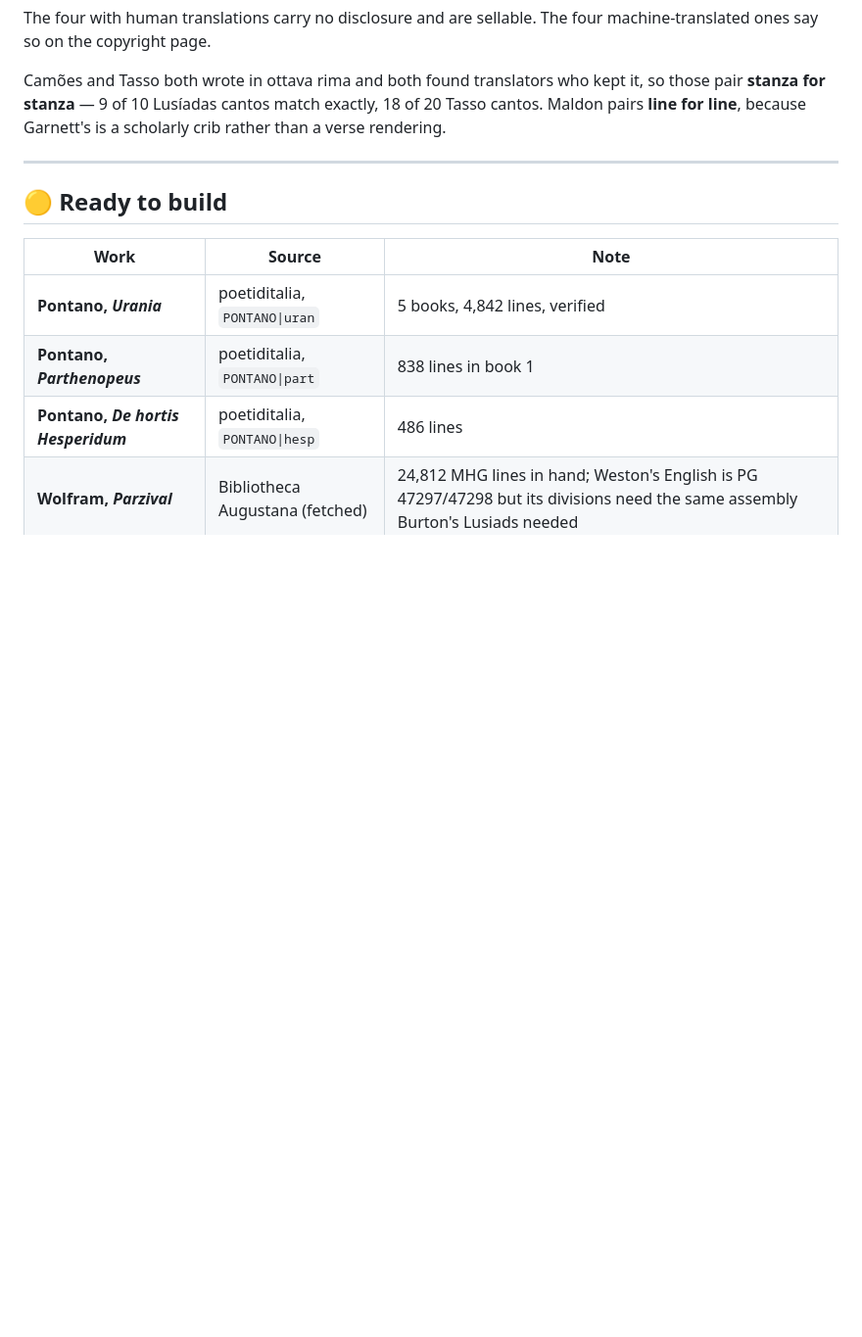
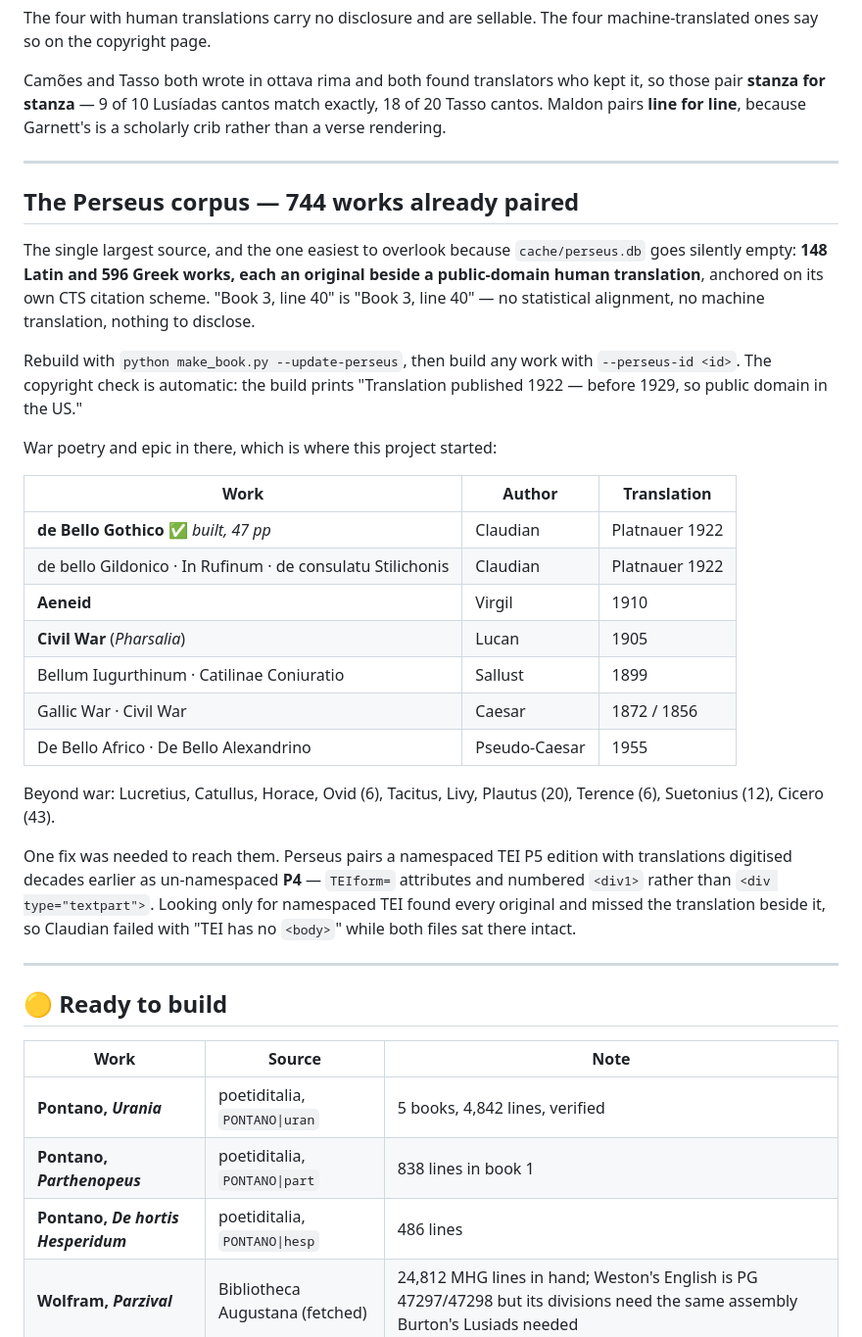
Before and after one commit to joeyhouser2/book_creator, a Markdown page: SOURCES.md, the part around one of its changes. Shown at 98% size. Rendered like a GitHub page; blank space fills up the shorter version.

```diff
--- a/SOURCES.md
+++ b/SOURCES.md
@@ -35,6 +35,42 @@ scholarly crib rather than a verse rendering.
 
 ---
 
+## The Perseus corpus — 744 works already paired
+
+The single largest source, and the one easiest to overlook because
+`cache/perseus.db` goes silently empty: **148 Latin and 596 Greek works, each an
+original beside a public-domain human translation**, anchored on its own CTS
+citation scheme. "Book 3, line 40" is "Book 3, line 40" — no statistical
+alignment, no machine translation, nothing to disclose.
+
+Rebuild with `python make_book.py --update-perseus`, then build any work with
+`--perseus-id <id>`. The copyright check is automatic: the build prints
+"Translation published 1922 — before 1929, so public domain in the US."
+
+War poetry and epic in there, which is where this project started:
+
+| Work | Author | Translation |
+|---|---|---|
+| **de Bello Gothico** ✅ *built, 47 pp* | Claudian | Platnauer 1922 |
+| de bello Gildonico · In Rufinum · de consulatu Stilichonis | Claudian | Platnauer 1922 |
+| **Aeneid** | Virgil | 1910 |
+| **Civil War** (*Pharsalia*) | Lucan | 1905 |
+| Bellum Iugurthinum · Catilinae Coniuratio | Sallust | 1899 |
+| Gallic War · Civil War | Caesar | 1872 / 1856 |
+| De Bello Africo · De Bello Alexandrino | Pseudo-Caesar | 1955 |
+
+Beyond war: Lucretius, Catullus, Horace, Ovid (6), Tacitus, Livy, Plautus (20),
+Terence (6), Suetonius (12), Cicero (43).
+
+One fix was needed to reach them. Perseus pairs a namespaced TEI P5 edition with
+translations digitised decades earlier as un-namespaced **P4** — `TEIform=`
+attributes and numbered `<div1>` rather than `<div type="textpart">`. Looking
+only for namespaced TEI found every original and missed the translation beside
+it, so Claudian failed with "TEI has no `<body>`" while both files sat there
+intact.
+
+---
+
 ## 🟡 Ready to build
 
 | Work | Source | Note |
```
Also changed, not shown: other parts of SOURCES.md (+26 -1 lines).
